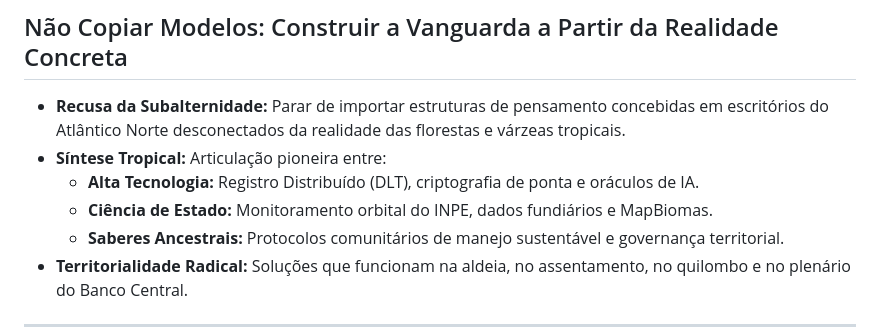
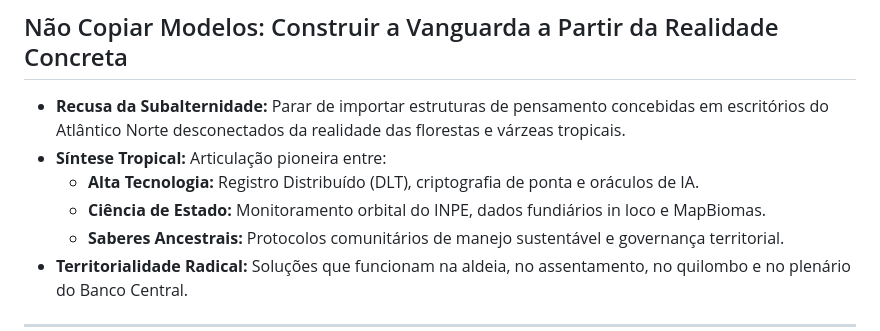
Before and after one commit to PSousa22/biochain, a Markdown page: politica-publica/03_pitch_deck_institucional.md, the part around the change. Drawn GitHub-style.

Commit message:
Clarify data source in pitch deck
Updated the description of 'Ciência de Estado' to specify 'dados fundiários in loco'.

```diff
--- a/politica-publica/03_pitch_deck_institucional.md
+++ b/politica-publica/03_pitch_deck_institucional.md
@@ -56,7 +56,7 @@
 * **Recusa da Subalternidade:** Parar de importar estruturas de pensamento concebidas em escritórios do Atlântico Norte desconectados da realidade das florestas e várzeas tropicais.
 * **Síntese Tropical:** Articulação pioneira entre:
   * **Alta Tecnologia:** Registro Distribuído (DLT), criptografia de ponta e oráculos de IA.
-  * **Ciência de Estado:** Monitoramento orbital do INPE, dados fundiários e MapBiomas.
+  * **Ciência de Estado:** Monitoramento orbital do INPE, dados fundiários in loco e MapBiomas.
   * **Saberes Ancestrais:** Protocolos comunitários de manejo sustentável e governança territorial.
 * **Territorialidade Radical:** Soluções que funcionam na aldeia, no assentamento, no quilombo e no plenário do Banco Central.
 
```
